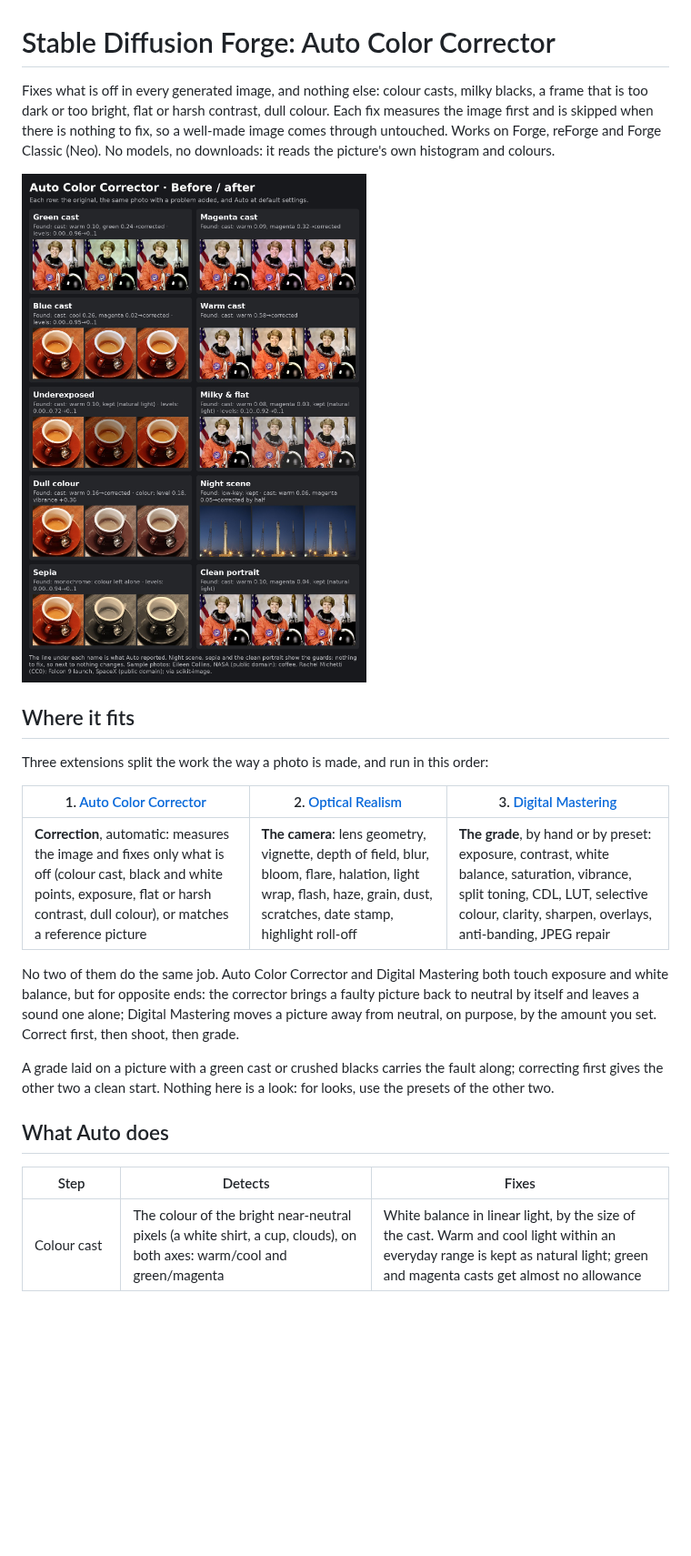
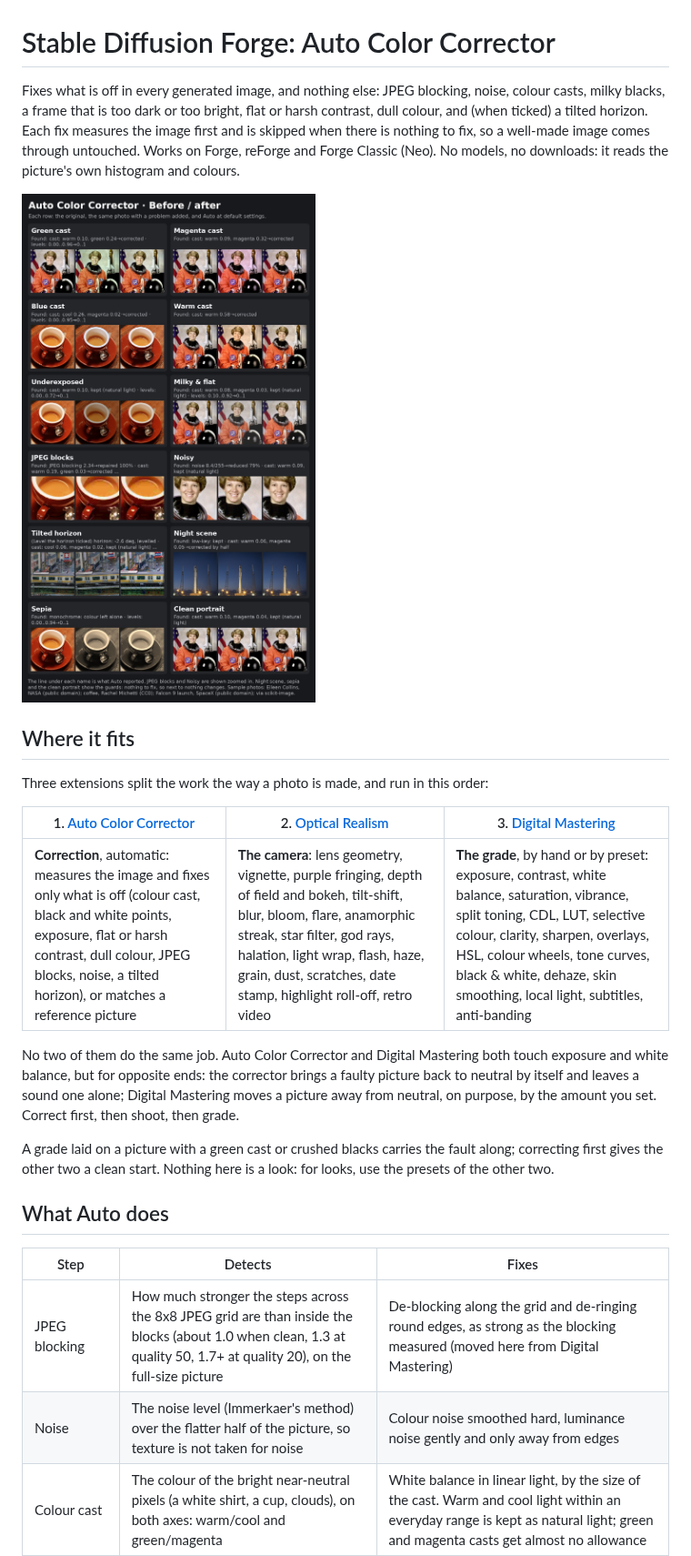
Before and after one commit to sca-285/sd-forge-auto-color-corrector, a Markdown page: README.md, the part around one of its changes. Shown at 91% size. GitHub-like rendering; pictures changed too: reference.jpg; blank space fills up the shorter version.

```diff
--- a/README.md
+++ b/README.md
@@ -1,8 +1,8 @@
 # Stable Diffusion Forge: Auto Color Corrector
 
-Fixes what is off in every generated image, and nothing else: colour casts,
-milky blacks, a frame that is too dark or too bright, flat or harsh contrast,
-dull colour. Each fix measures the image first and is skipped when there is
+Fixes what is off in every generated image, and nothing else: JPEG blocking,
+noise, colour casts, milky blacks, a frame that is too dark or too bright, flat
+or harsh contrast, dull colour, and (when ticked) a tilted horizon. Each fix measures the image first and is skipped when there is
 nothing to fix, so a well-made image comes through untouched. Works on Forge,
 reForge and Forge Classic (Neo). No models, no downloads: it reads the
 picture's own histogram and colours.
@@ -16,7 +16,7 @@ order:
 
 | 1. [Auto Color Corrector](https://github.com/sca-285/sd-forge-auto-color-corrector) | 2. [Optical Realism](https://github.com/sca-285/sd-forge-optical-realism) | 3. [Digital Mastering](https://github.com/sca-285/sd-webui-digital-mastering) |
 |---|---|---|
-| **Correction**, automatic: measures the image and fixes only what is off (colour cast, black and white points, exposure, flat or harsh contrast, dull colour), or matches a reference picture | **The camera**: lens geometry, vignette, depth of field, blur, bloom, flare, halation, light wrap, flash, haze, grain, dust, scratches, date stamp, highlight roll-off | **The grade**, by hand or by preset: exposure, contrast, white balance, saturation, vibrance, split toning, CDL, LUT, selective colour, clarity, sharpen, overlays, anti-banding, JPEG repair |
+| **Correction**, automatic: measures the image and fixes only what is off (colour cast, black and white points, exposure, flat or harsh contrast, dull colour, JPEG blocks, noise, a tilted horizon), or matches a reference picture | **The camera**: lens geometry, vignette, purple fringing, depth of field and bokeh, tilt-shift, blur, bloom, flare, anamorphic streak, star filter, god rays, halation, light wrap, flash, haze, grain, dust, scratches, date stamp, highlight roll-off, retro video | **The grade**, by hand or by preset: exposure, contrast, white balance, saturation, vibrance, split toning, CDL, LUT, selective colour, clarity, sharpen, overlays, HSL, colour wheels, tone curves, black & white, dehaze, skin smoothing, local light, subtitles, anti-banding |
 
 No two of them do the same job. Auto Color Corrector and Digital Mastering
 both touch exposure and white balance, but for opposite ends: the corrector
@@ -32,6 +32,8 @@ here is a look: for looks, use the presets of the other two.
 
 | Step | Detects | Fixes |
 |---|---|---|
+| JPEG blocking | How much stronger the steps across the 8x8 JPEG grid are than inside the blocks (about 1.0 when clean, 1.3 at quality 50, 1.7+ at quality 20), on the full-size picture | De-blocking along the grid and de-ringing round edges, as strong as the blocking measured (moved here from Digital Mastering) |
+| Noise | The noise level (Immerkaer's method) over the flatter half of the picture, so texture is not taken for noise | Colour noise smoothed hard, luminance noise gently and only away from edges |
 | Colour cast | The colour of the bright near-neutral pixels (a white shirt, a cup, clouds), on both axes: warm/cool and green/magenta | White balance in linear light, by the size of the cast. Warm and cool light within an everyday range is kept as natural light; green and magenta casts get almost no allowance |
 | Black & white points | Milky blacks, dull whites (0.5 % and 99.5 % percentiles) | Levels, capped so nothing clips |
 | Exposure | A median brightness outside the normal band, or clipped whites | Exposure in linear light, with a shoulder so black stays black and white stays white; brought to the edge of the band, not to one "correct" grey |
```
Also changed, not shown: other parts of README.md (+8 -1 lines), 4 other files.
